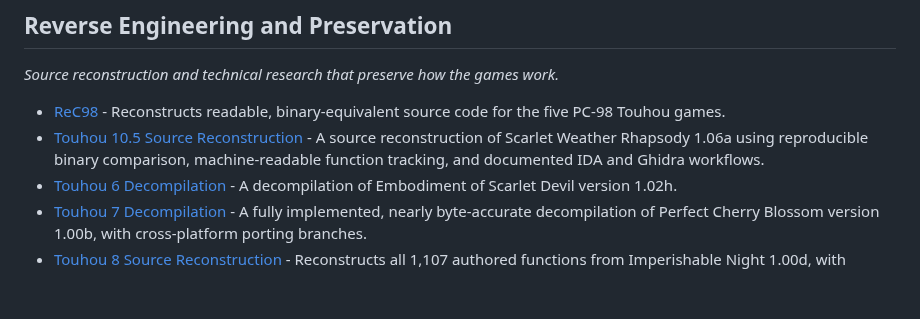
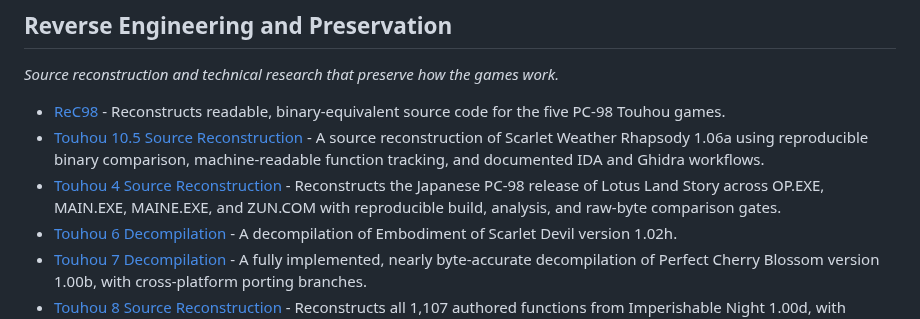
Before and after one commit to N0zoM1z0/awesome-touhou, a Markdown page: README.md, the part around the change. Rendered like a GitHub page; blank space fills up the shorter version.

Commit message:
Add Touhou 4 source reconstruction

```diff
--- a/README.md
+++ b/README.md
@@ -134,6 +134,7 @@ _Source reconstruction and technical research that preserve how the games work._
 
 - [ReC98](https://github.com/nmlgc/ReC98) - Reconstructs readable, binary-equivalent source code for the five PC-98 Touhou games.
 - [Touhou 10.5 Source Reconstruction](https://github.com/N0zoM1z0/th105) - A source reconstruction of Scarlet Weather Rhapsody 1.06a using reproducible binary comparison, machine-readable function tracking, and documented IDA and Ghidra workflows.
+- [Touhou 4 Source Reconstruction](https://github.com/N0zoM1z0/th04) - Reconstructs the Japanese PC-98 release of Lotus Land Story across OP.EXE, MAIN.EXE, MAINE.EXE, and ZUN.COM with reproducible build, analysis, and raw-byte comparison gates.
 - [Touhou 6 Decompilation](https://github.com/GensokyoClub/th06) - A decompilation of Embodiment of Scarlet Devil version 1.02h.
 - [Touhou 7 Decompilation](https://github.com/some100/th07) - A fully implemented, nearly byte-accurate decompilation of Perfect Cherry Blossom version 1.00b, with cross-platform porting branches.
 - [Touhou 8 Source Reconstruction](https://github.com/N0zoM1z0/th08) - Reconstructs all 1,107 authored functions from Imperishable Night 1.00d, with 99.92% strict byte matching and playable native Linux builds for x86_64, i386, and experimental AArch64.
```
